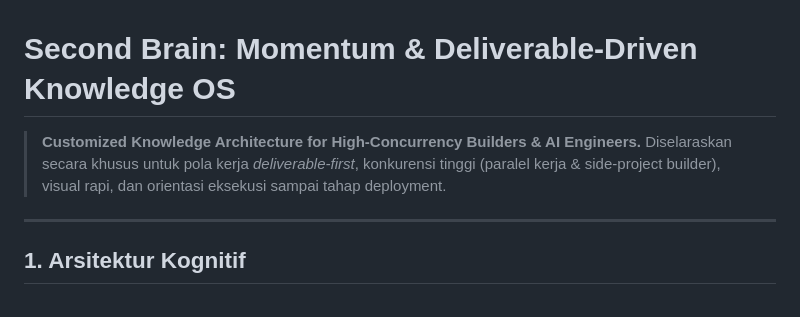
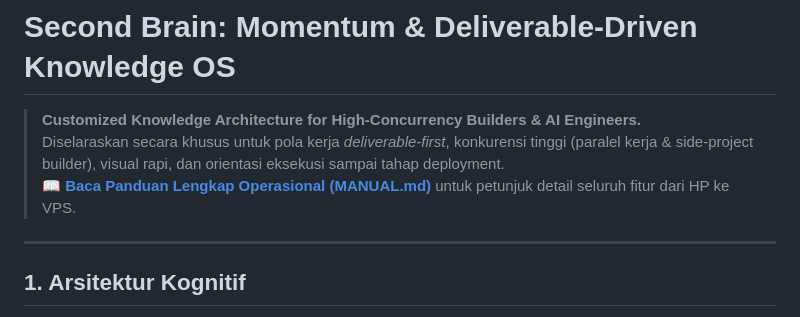
Before and after one commit to tioantawibawa/second-brain-tio, a Markdown page: README.md, the part around the change. Drawn GitHub-style.

Commit message:
docs: add comprehensive operational manual (MANUAL.md) for all Second Brain features

```diff
--- a/README.md
+++ b/README.md
@@ -2,6 +2,7 @@
 
 > **Customized Knowledge Architecture for High-Concurrency Builders & AI Engineers.**
 > Diselaraskan secara khusus untuk pola kerja *deliverable-first*, konkurensi tinggi (paralel kerja & side-project builder), visual rapi, dan orientasi eksekusi sampai tahap deployment.
+> 📖 **[Baca Panduan Lengkap Operasional (MANUAL.md)](file:///C:/Users/tio/.gemini/antigravity/scratch/second-brain/MANUAL.md)** untuk petunjuk detail seluruh fitur dari HP ke VPS.
 
 ---
 
```
Also changed, not shown: MANUAL.md (added, +279 -0 lines).
